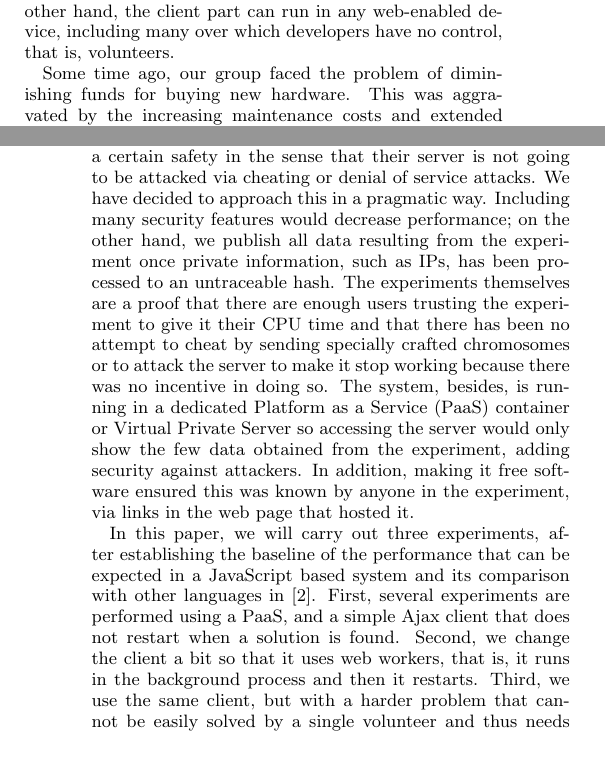
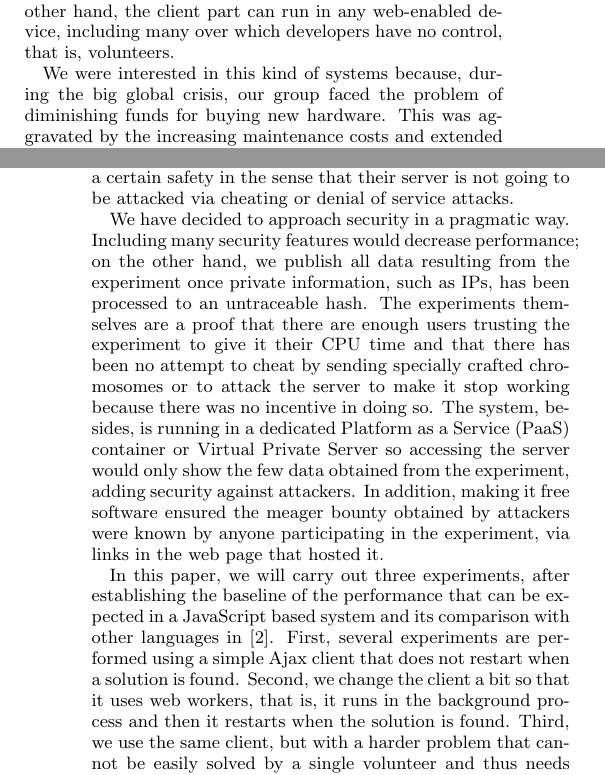
Before and after one commit to JJ/modeling-volunteer-computing, a LaTeX paper (GECCO/volunteer-clouds-gecco16.tex): two parts of the columns of pages 1 and 2 of 8, joined at a grey line, cut so that both start at the same text, the shorter picture padded with empty space. Compiled offline with pdfLaTeX.

Commit message:
Managed to put it back to 8 pages
Closes #95
Closes #98

```diff
--- a/GECCO/volunteer-clouds-gecco16.tex
+++ b/GECCO/volunteer-clouds-gecco16.tex
@@ -235,7 +234,8 @@ evolutionary algorithm that is embedded in the served pages, and those pages can
 web-enabled device, including many over which developers have no
 control, that is, volunteers.
 
-Some time ago, our group faced the problem of diminishing funds for
+We were interested in this kind of systems because, during the big
+global crisis, our group faced the problem of diminishing funds for
 buying new hardware. This was aggravated by the increasing maintenance costs and
 extended downtime resulting from the continuous failures of existing
 clusters.
@@ -284,11 +288,17 @@ issues related to security, trust, and privacy among others.
 The computing system becomes then a {\em techno-social system}
 \cite{vespignani2009predicting}, in the sense that its social aspects
 cannot be separated from its technical specifications, with one
-feeding into the other. One of these aspects is safety for the user running it, as well as for the scientist: the user must be reasonably sure that the
+feeding into the other. One of these aspects is safety for the user
+running it, as well as for the scientist: the user must be reasonably
+sure that the
 experiment is not misusing their resources and the scientist must have a
 certain safety in the sense that their server is not going to be
-attacked via cheating or denial of service attacks. We have decided to
-approach this in a pragmatic way. Including many security features % (Paloma) I'm kind of lost here... Sentences seem to be unconnected and unrelated...
+attacked via cheating or denial of service attacks.
+
+We have decided to approach security in a pragmatic way. Including
+many security features % (Paloma) I'm kind of lost here... Sentences
+                       % seem to be unconnected and unrelated...
+% Separated paragraph and substituting wildcard words - JJ
 would decrease performance; on the other hand, we publish all data
 resulting from the experiment once private information, such as IPs,
 has been processed to an untraceable hash. The experiments themselves
@@ -296,20 +306,35 @@ are a proof that there are enough users trusting the experiment to
 give it their CPU time and that there has been no attempt to cheat by
 sending specially crafted chromosomes or to attack the server to make
 it stop working because there was no incentive in doing so.
-% (Paloma) Is this really true? Can we really state that there were no attacks because there was no incentive? Attackers don't always need an incentive to perform an attack, or the incentive could not be perceived by us. And why do the experiments prove this? Are there specific measures?
+% (Paloma) Is this really true? Can we really state that there were no
+% attacks because there was no incentive? Attackers don't always need
+% an incentive to perform an attack, or the incentive could not be
+% perceived by us. And why do the experiments prove this? Are there
+% specific measures?
+% There were no attacks, that's a fact. There could be in the future,
+% but not for the time being - JJ
 The
 system, besides, is running in a dedicated Platform as a Service (PaaS)
 container or Virtual Private Server so accessing the server would only
 show the few data obtained from the experiment, adding security against attackers. In addition, making it
-free software ensured this was known by anyone in the experiment, via
-links in the web page that hosted it. % (Paloma) What was known? The fact that it was running in a PaaS? Why was that known by links?
+free software ensured the meager bounty obtained by attackers were
+known by anyone participating in the experiment, via
+links in the web page that hosted it. % (Paloma) What was known? The
+                                % fact that it was running in a PaaS?
+                                % Why was that known by links?
+%That there wasn't anything to hunt. Cleared, I expect.
 
 In this paper, we will carry out three experiments, after establishing
 the baseline of the performance that can be expected in a JavaScript
 based system and its comparison with other languages in
-\cite{2016arXiv160101607Manom}. First, several experiments are performed using a PaaS, and a simple Ajax client that does not
-restart when a solution is found. Second, we change the client a bit so that it uses web workers, that is, it runs in the background process and then it restarts. Third, we use the same
-% Pablo: it restarts when the solution is found (it has not been mentioned yet)
+\cite{2016arXiv160101607Manom}. First, several experiments are
+performed using a simple Ajax client that does not
+restart when a solution is found. Second, we change the client a bit
+so that it uses web workers, that is, it runs in the background
+process and then it restarts when the solution is found. Third, we use the same
+% Pablo: it restarts when the solution is found (it has not been
+% mentioned yet)
+% Just do it! - JJ
 client, but with a harder problem that cannot be easily solved by a single
 volunteer and thus needs the contribution of many volunteers to
 proceed.
```
Also changed, not shown: GECCO/volunteer-clouds-gecco16.tex (13 more changed lines).
